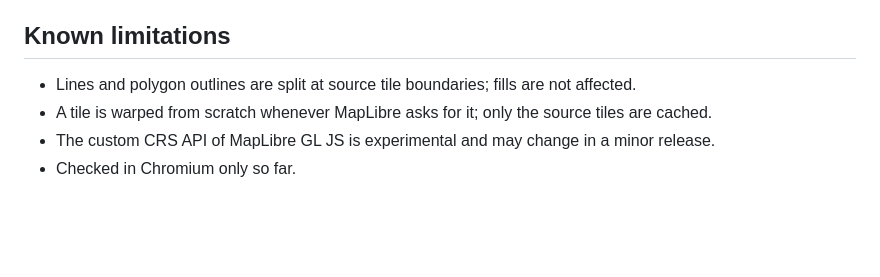
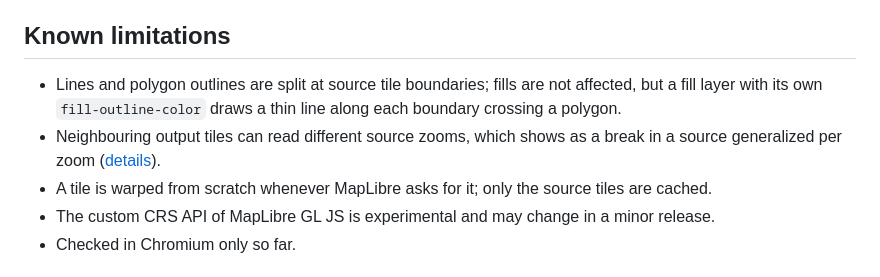
Before and after one commit to yutannihilation/tilewarp, a Markdown page: README.md, the part around the change. Drawn GitHub-style; blank space fills up the shorter version.

```diff
--- a/README.md
+++ b/README.md
@@ -158,7 +158,11 @@ Bundle sizes, minified and gzipped: `@yutannihilation/tilewarp` 194 kB / 64 kB,
 ## Known limitations
 
 - Lines and polygon outlines are split at source tile boundaries; fills are
-  not affected.
+  not affected, but a fill layer with its own `fill-outline-color` draws a
+  thin line along each boundary crossing a polygon.
+- Neighbouring output tiles can read different source zooms, which shows as a
+  break in a source generalized per zoom
+  ([details](docs/vector-source-selection.md#where-the-zoom-changes)).
 - A tile is warped from scratch whenever MapLibre asks for it; only the source
   tiles are cached.
 - The custom CRS API of MapLibre GL JS is experimental and may change in a
```
Also changed, not shown: docs/vector-source-selection.md (+28 -0 lines), docs/vector-tiles.md (+15 -1 lines), docs/figures/greenland-3413-zoom-seam.jpg (added).
